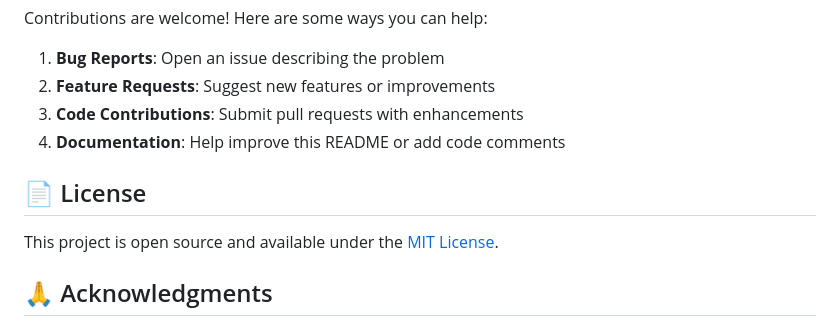
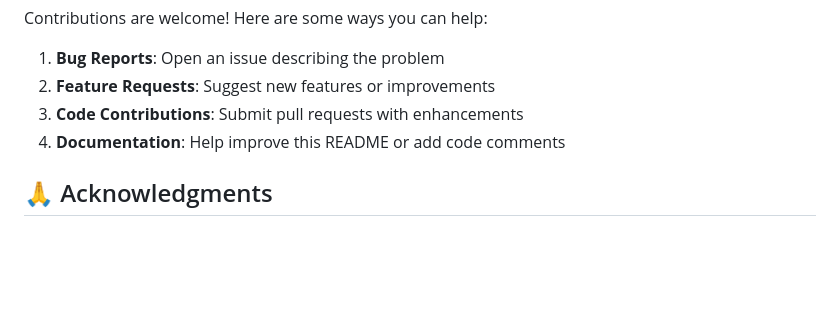
Before and after one commit to notsushmit/Time_Machine_Playlist_webApp, a Markdown page: README.md, the part around the change. Drawn GitHub-style; blank space fills up the shorter version.

```diff
--- a/README.md
+++ b/README.md
@@ -140,10 +140,6 @@ Contributions are welcome! Here are some ways you can help:
 3. **Code Contributions**: Submit pull requests with enhancements
 4. **Documentation**: Help improve this README or add code comments
 
-## 📄 License
-
-This project is open source and available under the [MIT License](LICENSE).
-
 ## 🙏 Acknowledgments
 
 - [mhollingshead](https://github.com/mhollingshead) for the Billboard Hot 100 dataset
```
